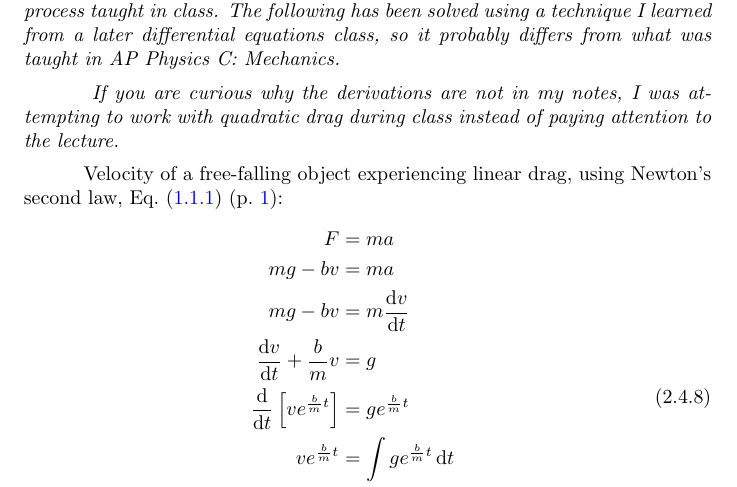
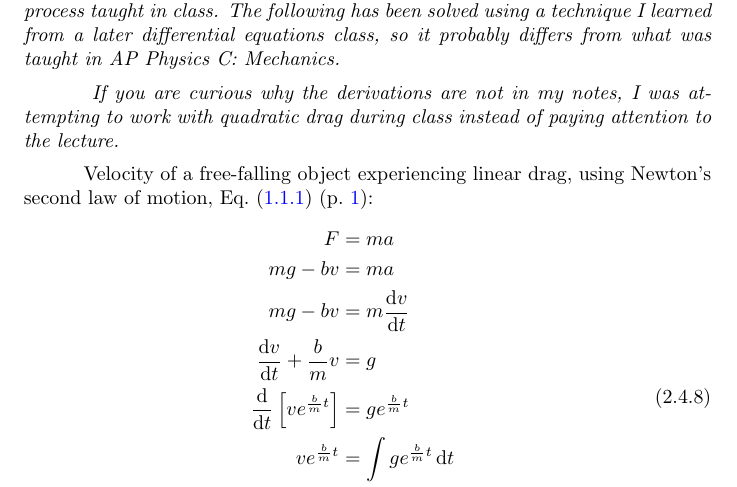
Before and after one commit to Eric2422/physics-notes, a LaTeX book (tex/vol1-mechanics/vol1-mechanics.tex): part of page 11 of 27, cut so that both start at the same text. Compiled offline with pdfLaTeX.

Commit message:
Specify Newtons' three laws as laws of motion

```diff
--- a/tex/vol1-mechanics/vol1-mechanics.tex
+++ b/tex/vol1-mechanics/vol1-mechanics.tex
@@ -299,7 +299,7 @@ I was attempting to work with quadratic drag during class instead of paying atte
 }
 
 Velocity of a free-falling object experiencing linear drag,
-using Newton's second law, \eqRef{eq:newtons-2nd-law}:
+using Newton's second law of motion, \eqRef{eq:newtons-2nd-law}:
 \begin{equation}
     \begin{aligned}
         F &= ma \\
```
Also changed, not shown: tex/vol1-mechanics/vol1-mechanics.tex (2 more changed lines).
